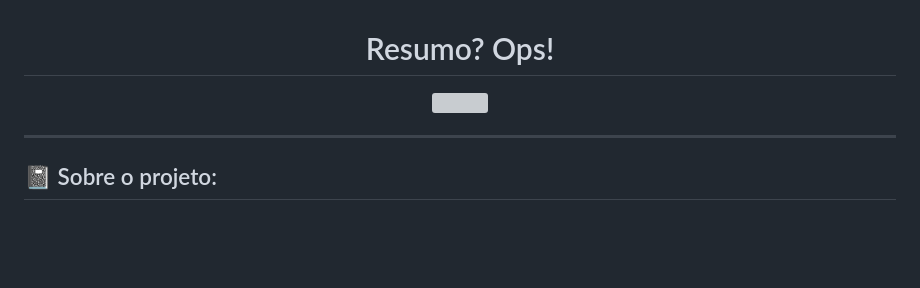
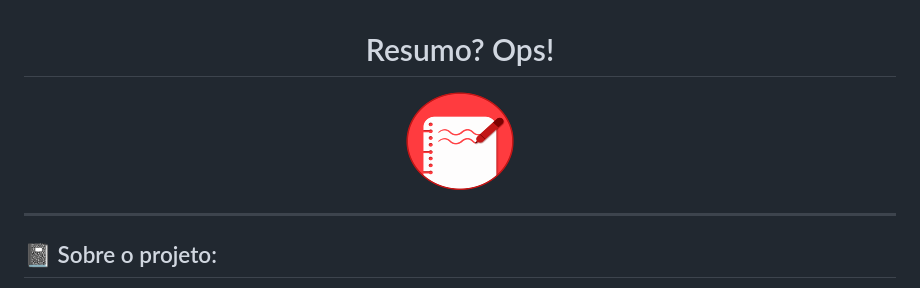
Before and after one commit to davioliveira-dev/resumo-ops, a Markdown page: README.md, the part around the change. GitHub-like rendering; pictures changed too: assets/images/logo.png (added); blank space fills up the shorter version; grey boxes are pictures that could not be loaded.

Commit message:
Corrigindo logo, corrigindo README

```diff
--- a/README.md
+++ b/README.md
@@ -1,6 +1,6 @@
 <div align="center">
     <h1>Resumo? Ops!</h1>
-    <img src="./assets/images/logo.svg" width="110" height="110">
+    <img src="./assets/images/logo.png" width="110" height="110">
 </div>
 
 ---
```
Also changed, not shown: 3 other files.
